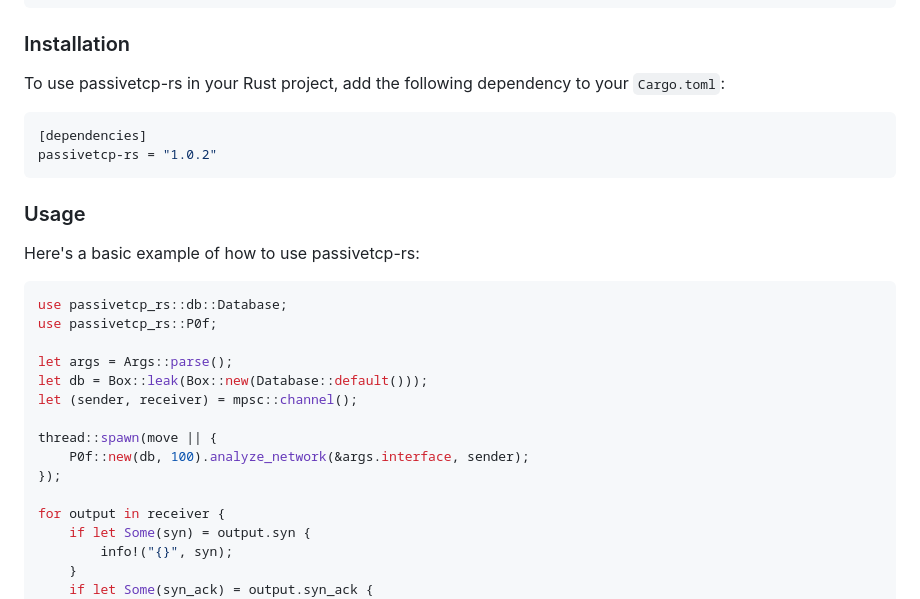
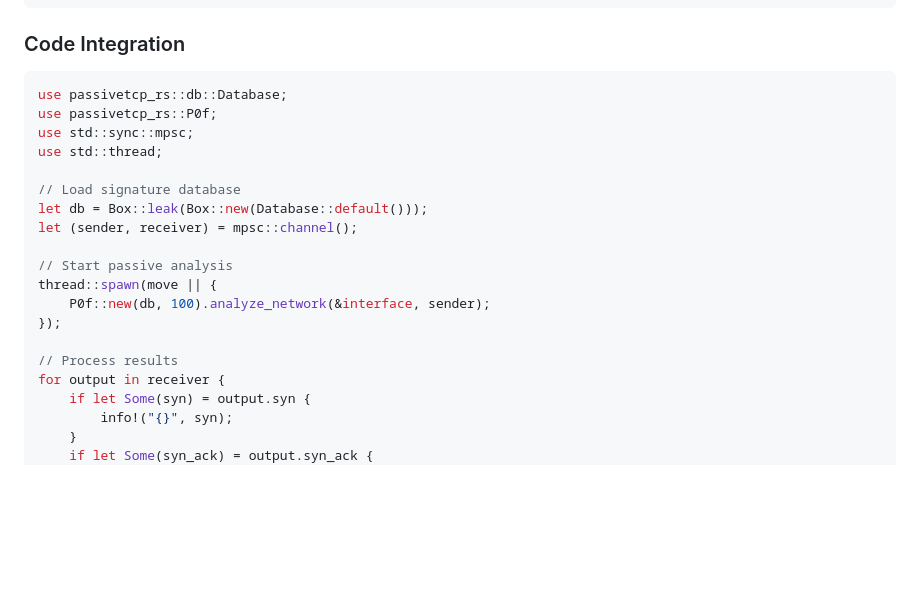
Before and after one commit to biandratti/huginn-net, a Markdown page: README.md, the part around one of its changes. Drawn GitHub-style; blank space fills up the shorter version.

````diff
--- a/README.md
+++ b/README.md
@@ -82,27 +101,23 @@ sudo RUST_LOG=info RUST_BACKTRACE=1 ./target/release/examples/p0f -i <INTERFACE>
 `----
 ```
 
-### Installation
-To use passivetcp-rs in your Rust project, add the following dependency to your `Cargo.toml`:
-```toml
-[dependencies]
-passivetcp-rs = "1.0.2"
-```
-
-### Usage
-Here's a basic example of how to use passivetcp-rs:
+### Code Integration
 ```rust
 use passivetcp_rs::db::Database;
 use passivetcp_rs::P0f;
+use std::sync::mpsc;
+use std::thread;
 
-let args = Args::parse();
+// Load signature database
 let db = Box::leak(Box::new(Database::default()));
 let (sender, receiver) = mpsc::channel();
 
+// Start passive analysis
 thread::spawn(move || {
-    P0f::new(db, 100).analyze_network(&args.interface, sender);
+    P0f::new(db, 100).analyze_network(&interface, sender);
 });
 
+// Process results
 for output in receiver {
     if let Some(syn) = output.syn {
         info!("{}", syn);
````
Also changed, not shown: other parts of README.md (+104 -35 lines).
